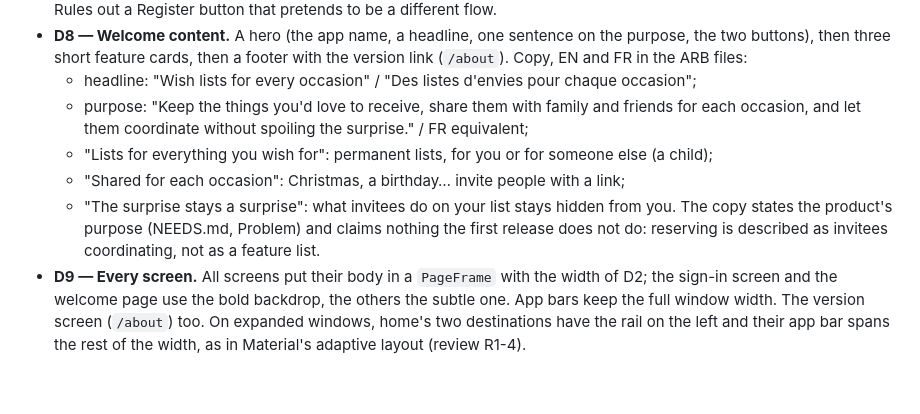
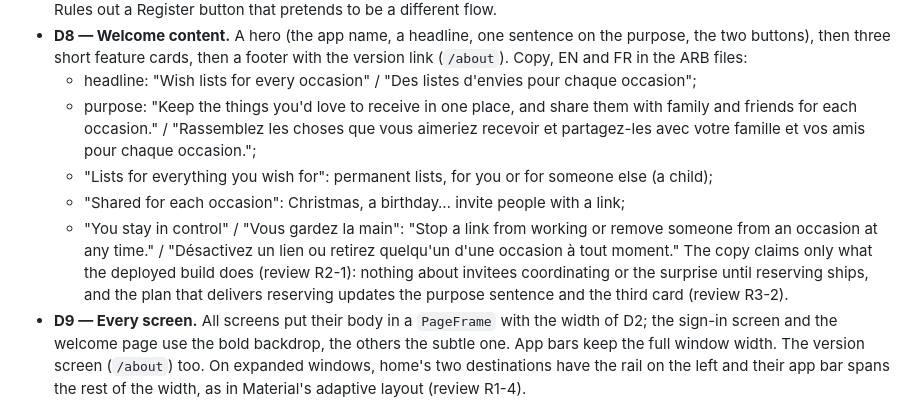
Before and after one commit to rui-nar/Wishlist, a Markdown page: docs/plans/WEB_LAYOUT_PLAN.md, the part around the change. GitHub-like rendering; blank space fills up the shorter version.

```diff
--- a/docs/plans/WEB_LAYOUT_PLAN.md
+++ b/docs/plans/WEB_LAYOUT_PLAN.md
@@ -113,18 +113,21 @@ non-white background with a modern abstract motif.
   footer with the version link (`/about`). Copy, EN and FR in the ARB files:
   - headline: "Wish lists for every occasion" / "Des listes d'envies pour
     chaque occasion";
-  - purpose: "Keep the things you'd love to receive, share them with family
-    and friends for each occasion, and let them coordinate without spoiling
-    the surprise." / FR equivalent;
+  - purpose: "Keep the things you'd love to receive in one place, and share
+    them with family and friends for each occasion." / "Rassemblez les choses
+    que vous aimeriez recevoir et partagez-les avec votre famille et vos amis
+    pour chaque occasion.";
   - "Lists for everything you wish for": permanent lists, for you or for
     someone else (a child);
   - "Shared for each occasion": Christmas, a birthday… invite people with a
     link;
-  - "The surprise stays a surprise": what invitees do on your list stays
-    hidden from you.
-  The copy states the product's purpose (NEEDS.md, Problem) and claims
-  nothing the first release does not do: reserving is described as invitees
-  coordinating, not as a feature list.
+  - "You stay in control" / "Vous gardez la main": "Stop a link from working
+    or remove someone from an occasion at any time." / "Désactivez un lien ou
+    retirez quelqu'un d'une occasion à tout moment."
+  The copy claims only what the deployed build does (review R2-1): nothing
+  about invitees coordinating or the surprise until reserving ships, and the
+  plan that delivers reserving updates the purpose sentence and the third card
+  (review R3-2).
 - **D9 — Every screen.** All screens put their body in a `PageFrame` with
   the width of D2; the sign-in screen and the welcome page use the bold
   backdrop, the others the subtle one. App bars keep the full window width.
```
Also changed, not shown: docs/reviews/WEB_LAYOUT_PLAN.md (+37 -2 lines).
